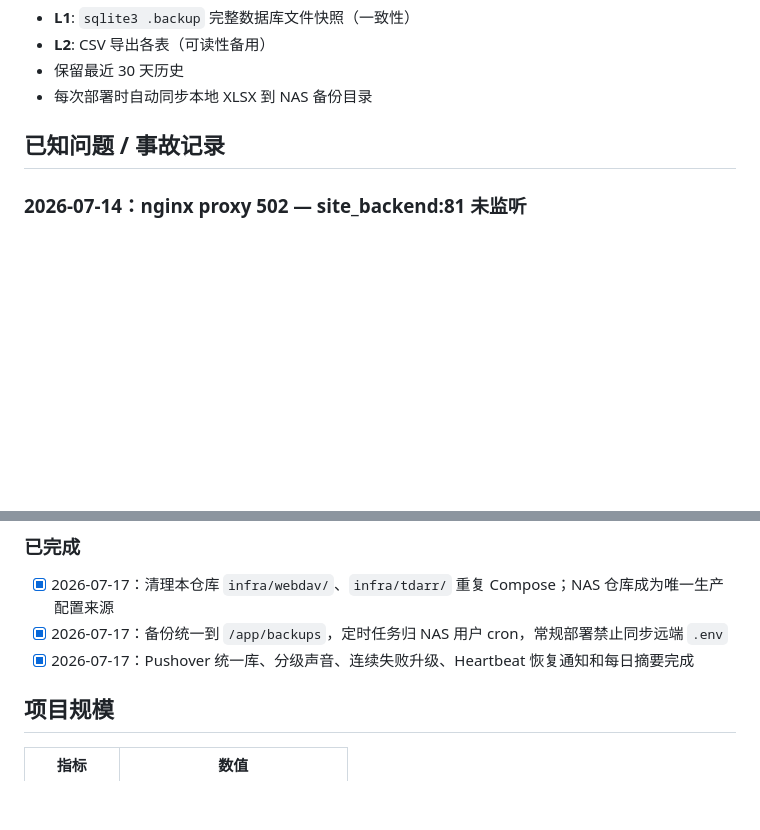
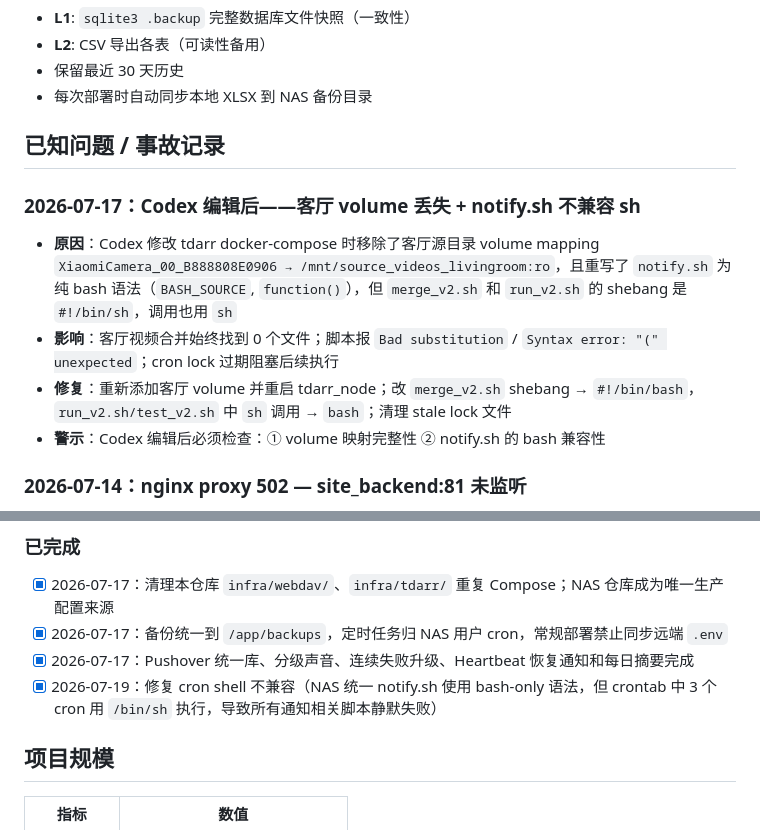
Before and after one commit to animeidea-debug/emma-focus, a Markdown page: docs/progress.md, 2 parts joined by grey strips. Rendered like a GitHub page; blank space fills up the shorter version.

Commit message:
docs: record cron shell incompatibility fix (/bin/sh -> /bin/bash)

```diff
--- a/docs/progress.md
+++ b/docs/progress.md
@@ -138,6 +138,12 @@ sh deploy/deploy.sh web   # 上传 + 重启 site_frontend + site_backend
 
 ## 已知问题 / 事故记录
 
+### 2026-07-17：Codex 编辑后——客厅 volume 丢失 + notify.sh 不兼容 sh
+- **原因**：Codex 修改 tdarr docker-compose 时移除了客厅源目录 volume mapping `XiaomiCamera_00_B888808E0906 → /mnt/source_videos_livingroom:ro`，且重写了 `notify.sh` 为纯 bash 语法（`BASH_SOURCE`, `function()`），但 `merge_v2.sh` 和 `run_v2.sh` 的 shebang 是 `#!/bin/sh`，调用也用 `sh`
+- **影响**：客厅视频合并始终找到 0 个文件；脚本报 `Bad substitution` / `Syntax error: "(" unexpected`；cron lock 过期阻塞后续执行
+- **修复**：重新添加客厅 volume 并重启 tdarr_node；改 `merge_v2.sh` shebang → `#!/bin/bash`，`run_v2.sh/test_v2.sh` 中 `sh` 调用 → `bash`；清理 stale lock 文件
+- **警示**：Codex 编辑后必须检查：① volume 映射完整性  ② notify.sh 的 bash 兼容性
+
 ### 2026-07-14：nginx proxy 502 — site_backend:81 未监听
 - **原因**：`docker-compose.yml` 的 `command` 只启动了 `main:app`（port 80），未启动 `poc_main:app`（port 81）
 - **影响**：首次部署后所有 `/api/poc/` 返回 502，avatar API（port 80）正常
@@ -185,6 +191,7 @@ EMMA_ADMIN_INITIAL_PIN=一次性临时PIN
 - [x] 2026-07-17：清理本仓库 `infra/webdav/`、`infra/tdarr/` 重复 Compose；NAS 仓库成为唯一生产配置来源
 - [x] 2026-07-17：备份统一到 `/app/backups`，定时任务归 NAS 用户 cron，常规部署禁止同步远端 `.env`
 - [x] 2026-07-17：Pushover 统一库、分级声音、连续失败升级、Heartbeat 恢复通知和每日摘要完成
+- [x] 2026-07-19：修复 cron shell 不兼容（NAS 统一 notify.sh 使用 bash-only 语法，但 crontab 中 3 个 cron 用 `/bin/sh` 执行，导致所有通知相关脚本静默失败）
 
 ## 项目规模
 
```
